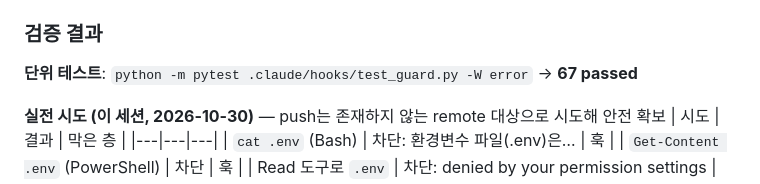
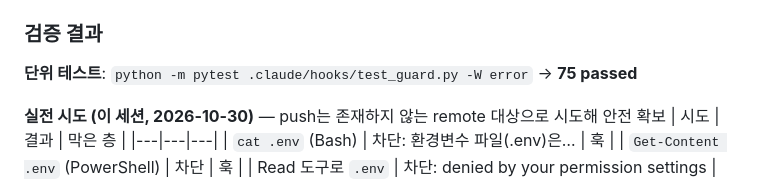
Before and after one commit to DataChuLee/Claude-Code-Setting, a Markdown page: docs/HARNESS.md, the part around the change. Rendered like a GitHub page.

Commit message:
docs: HARNESS 테스트 수 갱신 (75)
Co-Authored-By: Claude Opus 5.5 <noreply@anthropic.com>

```diff
--- a/docs/HARNESS.md
+++ b/docs/HARNESS.md
@@ -49,7 +49,7 @@ PLAN.md 진행 규칙 4에 따라 Phase마다 누적한다.
 7. builder 에이전트가 옛 구조(레이어별 폴더, 루트 TODO.md)를 안내 → `src/<기능>/{SPEC,CLAUDE,TODO}.md`, SPEC 인수조건 ↔ 테스트 1:1로 수정
 
 ### 검증 결과
-**단위 테스트**: `python -m pytest .claude/hooks/test_guard.py -W error` → **67 passed**
+**단위 테스트**: `python -m pytest .claude/hooks/test_guard.py -W error` → **75 passed**
 
 **실전 시도 (이 세션, 2026-10-30)** — push는 존재하지 않는 remote 대상으로 시도해 안전 확보
 | 시도 | 결과 | 막은 층 |
```
